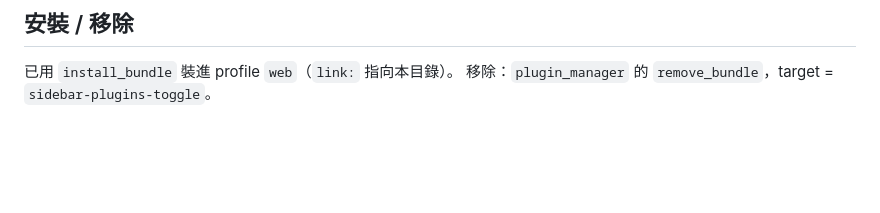
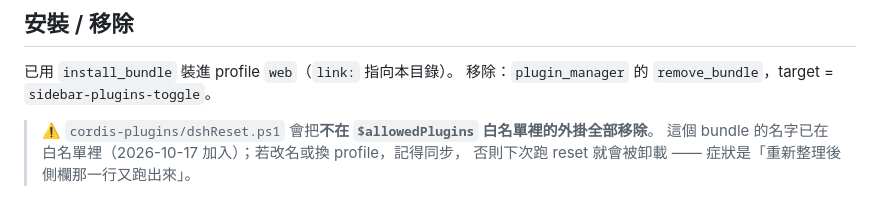
Before and after one commit to wuzhiping/cordis-plugins, a Markdown page: sidebar-plugins-toggle/README.md, the part around the change. GitHub-like rendering; blank space fills up the shorter version.

Commit message:
sidebar plugins toggle: note the dshReset allowlist

```diff
--- a/sidebar-plugins-toggle/README.md
+++ b/sidebar-plugins-toggle/README.md
@@ -61,3 +61,7 @@ spt-diag:h=1 nav=1 row=6 sel=1 nth=1 m=1 by=label lab=系统外掛 disp=none css
 
 已用 `install_bundle` 裝進 profile `web`（`link:` 指向本目錄）。
 移除：`plugin_manager` 的 `remove_bundle`，target = `sidebar-plugins-toggle`。
+
+> ⚠️ `cordis-plugins/dshReset.ps1` 會把**不在 `$allowedPlugins` 白名單裡的外掛全部移除**。
+> 這個 bundle 的名字已在白名單裡（2026-10-17 加入）；若改名或換 profile，記得同步，
+> 否則下次跑 reset 就會被卸載 —— 症狀是「重新整理後側欄那一行又跑出來」。
```
